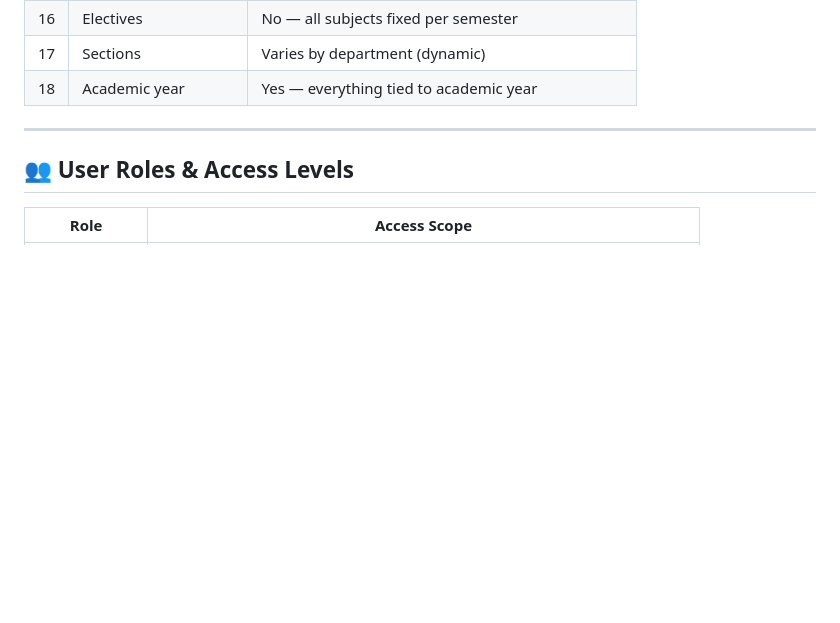
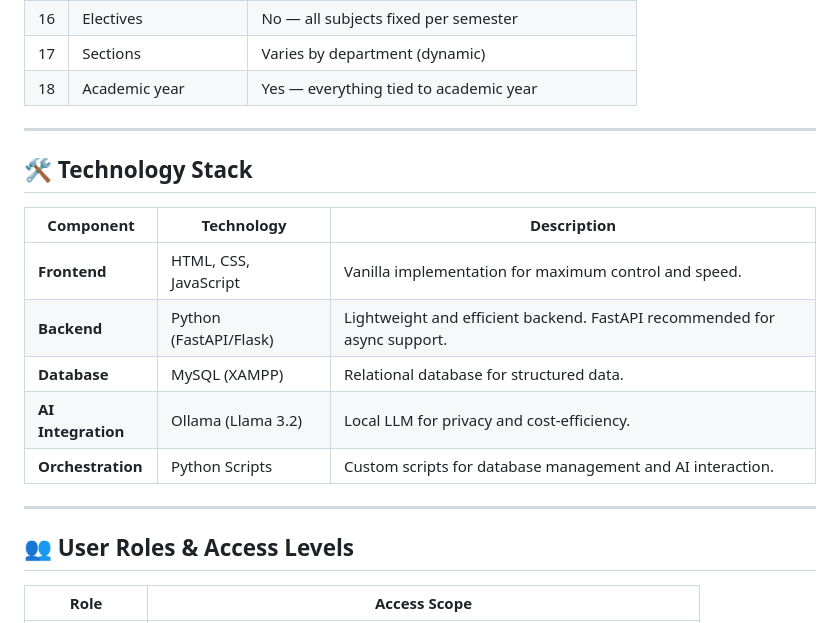
Before and after one commit to NALIBAK/management-system, a Markdown page: college_management_requirements.md, the part around the change. GitHub-like rendering; blank space fills up the shorter version.

```diff
--- a/college_management_requirements.md
+++ b/college_management_requirements.md
@@ -22,6 +22,18 @@
 | 16 | Electives | No — all subjects fixed per semester |
 | 17 | Sections | Varies by department (dynamic) |
 | 18 | Academic year | Yes — everything tied to academic year |
+
+---
+
+## 🛠️ Technology Stack
+
+| Component | Technology | Description |
+|-----------|------------|-------------|
+| **Frontend** | HTML, CSS, JavaScript | Vanilla implementation for maximum control and speed. |
+| **Backend** | Python (FastAPI/Flask) | Lightweight and efficient backend. FastAPI recommended for async support. |
+| **Database** | MySQL (XAMPP) | Relational database for structured data. |
+| **AI Integration** | Ollama (Llama 3.2) | Local LLM for privacy and cost-efficiency. |
+| **Orchestration** | Python Scripts | Custom scripts for database management and AI interaction. |
 
 ---
 
```
